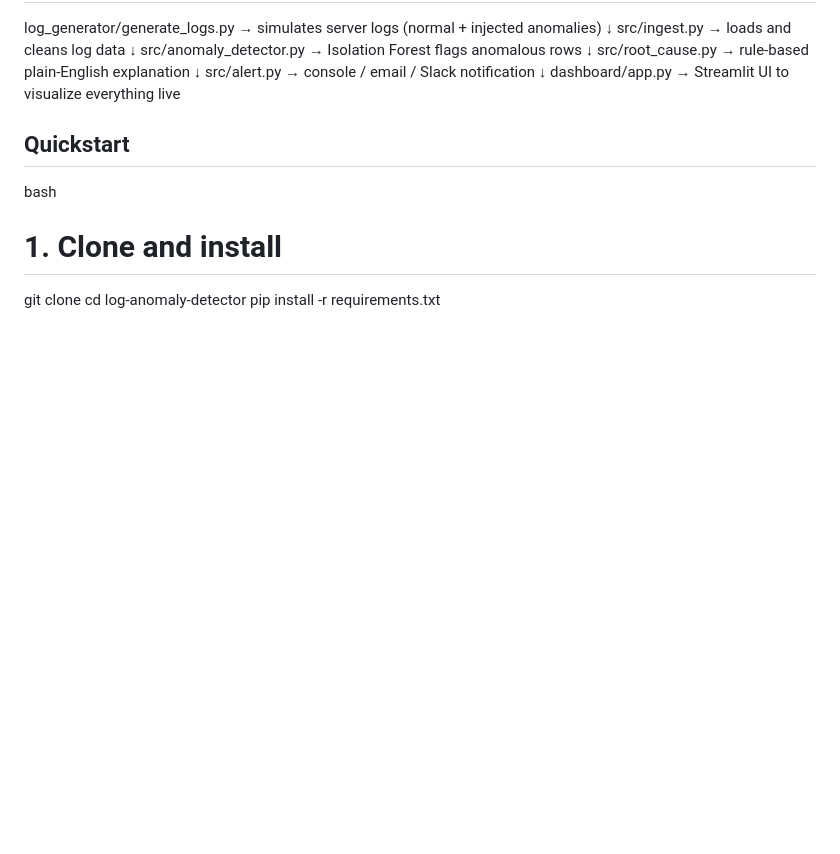
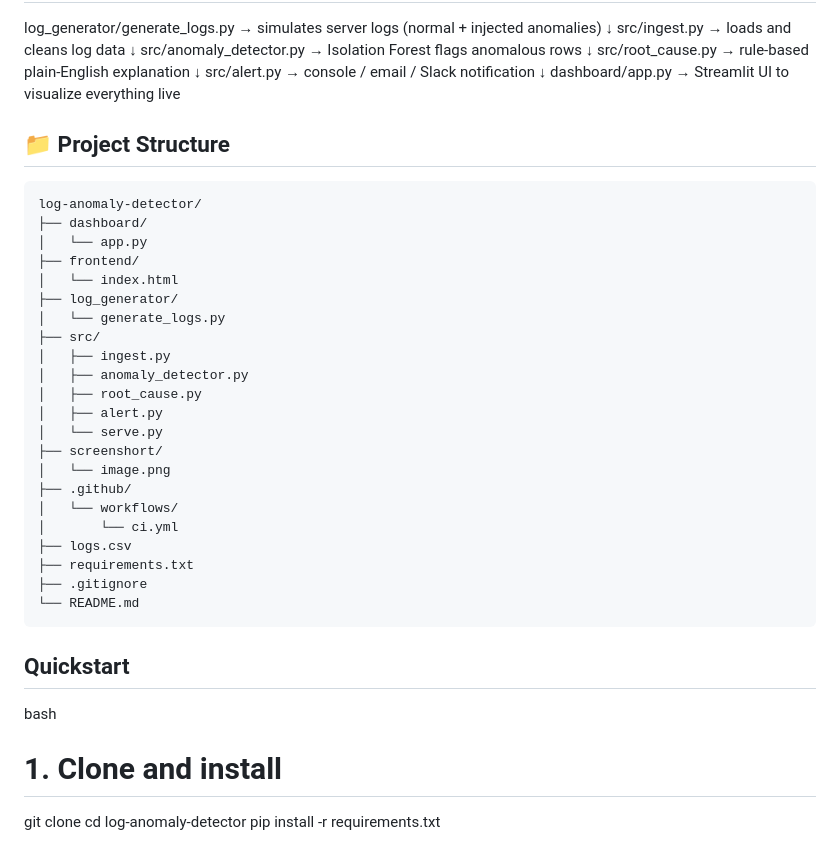
Before and after one commit to AyushJoshi788/log-anomaly-detector, a Markdown page: README.md, the part around the change. Drawn GitHub-style; blank space fills up the shorter version.

Commit message:
Add project structure to README

````diff
--- a/README.md
+++ b/README.md
@@ -46,6 +46,34 @@ src/alert.py                     → console / email / Slack notification
         ↓
 dashboard/app.py                 → Streamlit UI to visualize everything live
 
+
+
+## 📁 Project Structure
+
+```text
+log-anomaly-detector/
+├── dashboard/
+│   └── app.py
+├── frontend/
+│   └── index.html
+├── log_generator/
+│   └── generate_logs.py
+├── src/
+│   ├── ingest.py
+│   ├── anomaly_detector.py
+│   ├── root_cause.py
+│   ├── alert.py
+│   └── serve.py
+├── screenshort/
+│   └── image.png
+├── .github/
+│   └── workflows/
+│       └── ci.yml
+├── logs.csv
+├── requirements.txt
+├── .gitignore
+└── README.md
+```
 
 ## Quickstart
 
````
